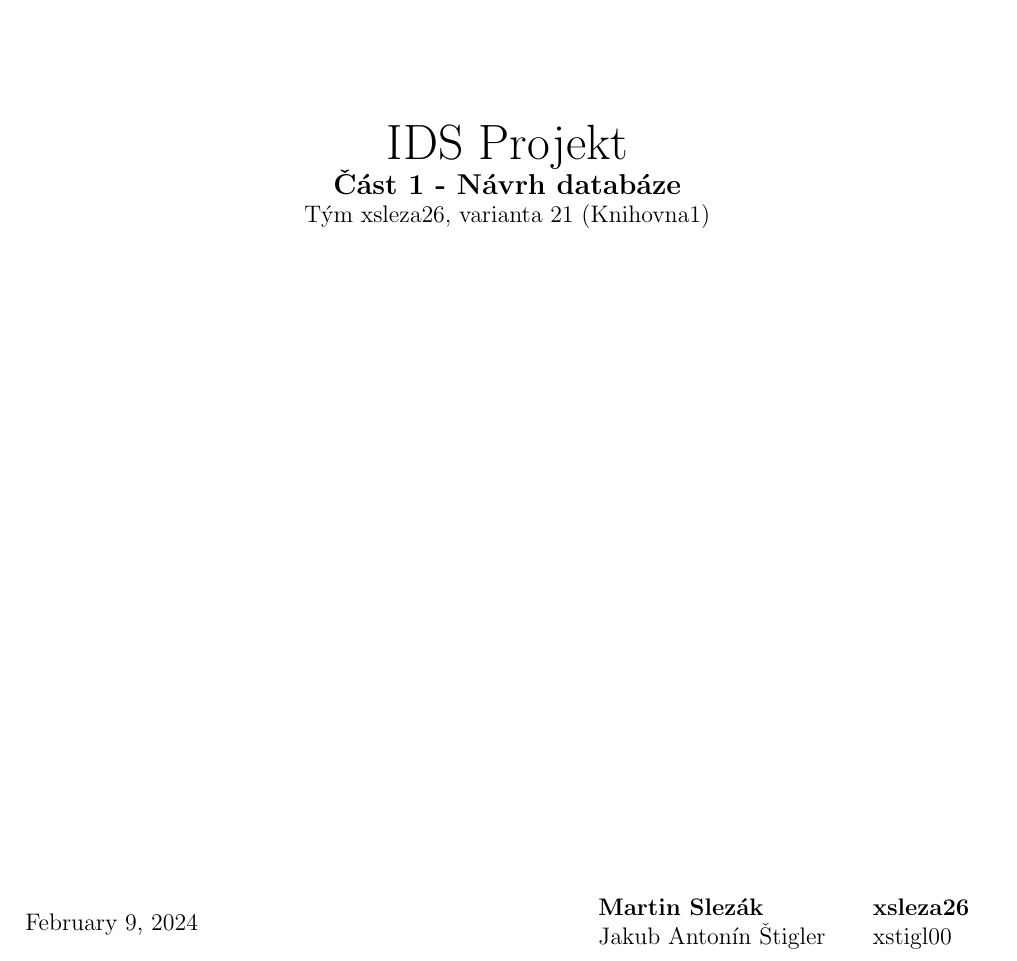
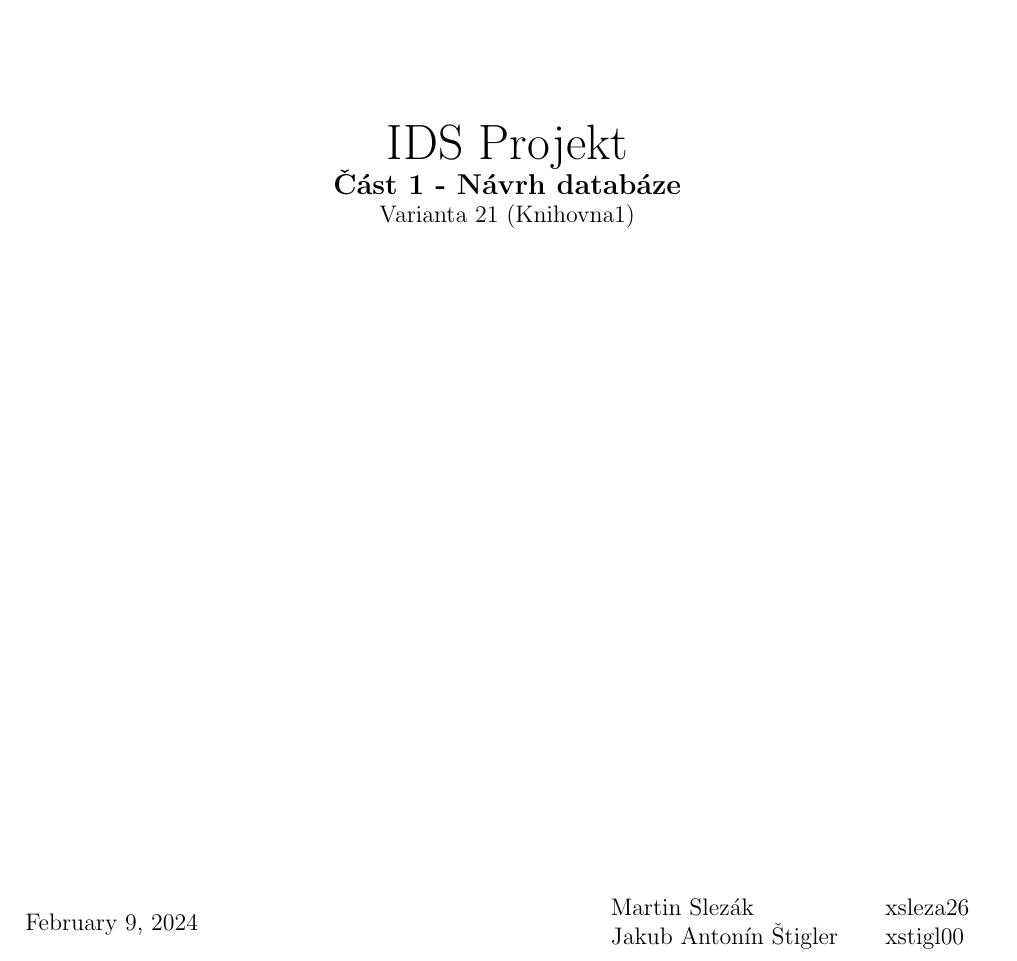
Before and after one commit to Martan03/IDS-project, a LaTeX document (task1/document.tex): part of page 1 of 3, cut so that both start at the same text. Compiled offline with pdfLaTeX.

Commit message:
No captain

```diff
--- a/task1/document.tex
+++ b/task1/document.tex
@@ -10,14 +10,14 @@
         \vspace{\stretch{0.382}}
         \Huge{IDS Projekt} \\
         \Large{\textbf{Část 1 - Návrh databáze}} \\
-        \large{Tým xsleza26, varianta 21 (Knihovna1)}
+        \large{Varianta 21 (Knihovna1)}
     \end{center}
     \vfill
     {
         \large \today \hfill
         \begin{tabular}{l l}
-            \textbf{Martin Slezák} & \quad \textbf{xsleza26} \\
-            Jakub Antonín Štigler  & \quad xstigl00          \\
+            Martin Slezák          & \quad xsleza26 \\
+            Jakub Antonín Štigler  & \quad xstigl00 \\
         \end{tabular}
     }
 \end{titlepage}
```
Also changed, not shown: 1 other file.
